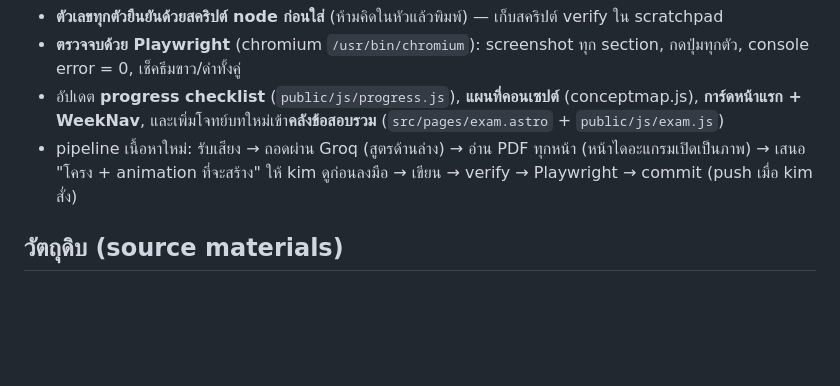
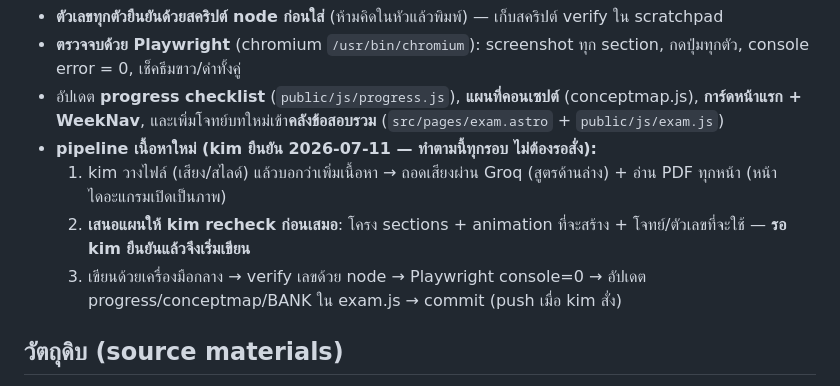
Before and after one commit to Chariyatham/wireless, a Markdown page: CLAUDE.md, the part around the change. Drawn GitHub-style; blank space fills up the shorter version.

Commit message:
docs: pipeline เนื้อหาใหม่ — เสนอแผนให้ kim recheck ก่อนเริ่มทำเสมอ (มาตรฐานถาวร)
Co-Authored-By: Claude Fable 5 <noreply@anthropic.com>

```diff
--- a/CLAUDE.md
+++ b/CLAUDE.md
@@ -34,7 +34,10 @@
 - **ตัวเลขทุกตัวยืนยันด้วยสคริปต์ node ก่อนใส่** (ห้ามคิดในหัวแล้วพิมพ์) — เก็บสคริปต์ verify ใน scratchpad
 - **ตรวจจบด้วย Playwright** (chromium `/usr/bin/chromium`): screenshot ทุก section, กดปุ่มทุกตัว, console error = 0, เช็คธีมขาว/ดำทั้งคู่
 - อัปเดต **progress checklist** (`public/js/progress.js`), **แผนที่คอนเซปต์** (conceptmap.js), **การ์ดหน้าแรก + WeekNav**, และเพิ่มโจทย์บทใหม่เข้า**คลังข้อสอบรวม** (`src/pages/exam.astro` + `public/js/exam.js`)
-- pipeline เนื้อหาใหม่: รับเสียง → ถอดผ่าน Groq (สูตรด้านล่าง) → อ่าน PDF ทุกหน้า (หน้าไดอะแกรมเปิดเป็นภาพ) → เสนอ "โครง + animation ที่จะสร้าง" ให้ kim ดูก่อนลงมือ → เขียน → verify → Playwright → commit (push เมื่อ kim สั่ง)
+- **pipeline เนื้อหาใหม่ (kim ยืนยัน 2026-07-11 — ทำตามนี้ทุกรอบ ไม่ต้องรอสั่ง):**
+  1. kim วางไฟล์ (เสียง/สไลด์) แล้วบอกว่าเพิ่มเนื้อหา → ถอดเสียงผ่าน Groq (สูตรด้านล่าง) + อ่าน PDF ทุกหน้า (หน้าไดอะแกรมเปิดเป็นภาพ)
+  2. **เสนอแผนให้ kim recheck ก่อนเสมอ**: โครง sections + animation ที่จะสร้าง + โจทย์/ตัวเลขที่จะใช้ — **รอ kim ยืนยันแล้วจึงเริ่มเขียน**
+  3. เขียนด้วยเครื่องมือกลาง → verify เลขด้วย node → Playwright console=0 → อัปเดต progress/conceptmap/BANK ใน exam.js → commit (push เมื่อ kim สั่ง)
 
 ## วัตถุดิบ (source materials)
 - `เนื้อหาเรียน/wireless-w1.pdf` (4 หน้า) — **Week 1: Basic Math** = Logarithm (สมบัติ), Decibel (dB/dBW/dBm), การแปลงกำลังงาน, โจทย์ link budget (Tx→cable loss→antenna gain→wireless loss→Rx), แบบฝึกหัด
```
